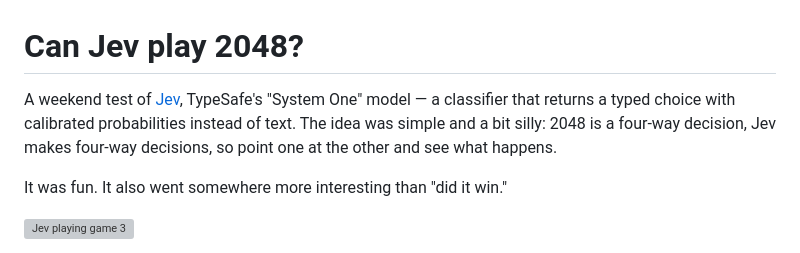
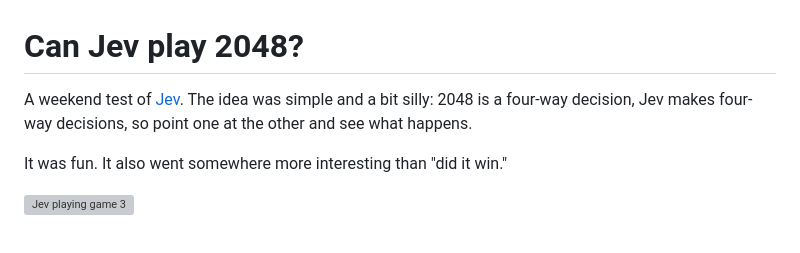
Before and after one commit to ameya690/jev-2048, a Markdown page: README.md, the part around the change. Rendered like a GitHub page; grey boxes are pictures that could not be loaded.

```diff
--- a/README.md
+++ b/README.md
@@ -1,8 +1,6 @@
 # Can Jev play 2048?
 
-A weekend test of [Jev](https://typesafe.ai/blog/introducing-system-one-models-and-jev), TypeSafe's
-"System One" model — a classifier that returns a typed choice with calibrated probabilities instead
-of text. The idea was simple and a bit silly: 2048 is a four-way decision, Jev makes four-way
+A weekend test of [Jev](https://typesafe.ai/blog/introducing-system-one-models-and-jev). The idea was simple and a bit silly: 2048 is a four-way decision, Jev makes four-way
 decisions, so point one at the other and see what happens.
 
 It was fun. It also went somewhere more interesting than "did it win."
```
